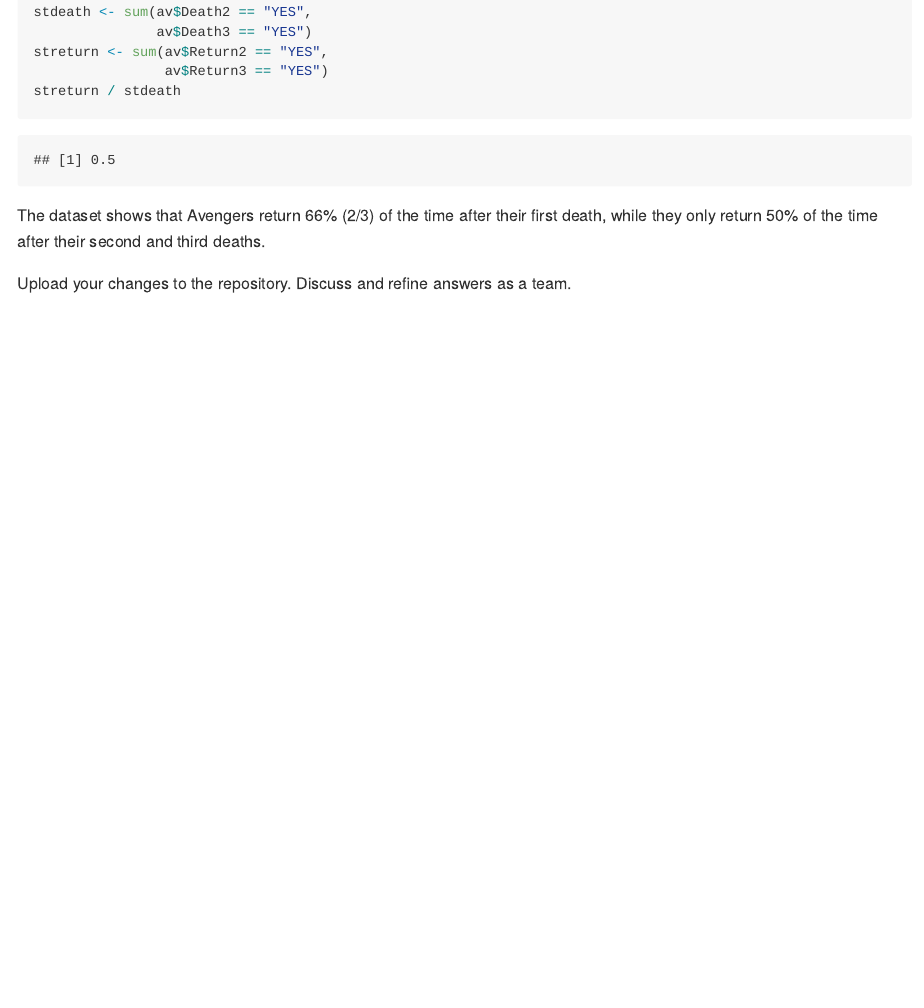
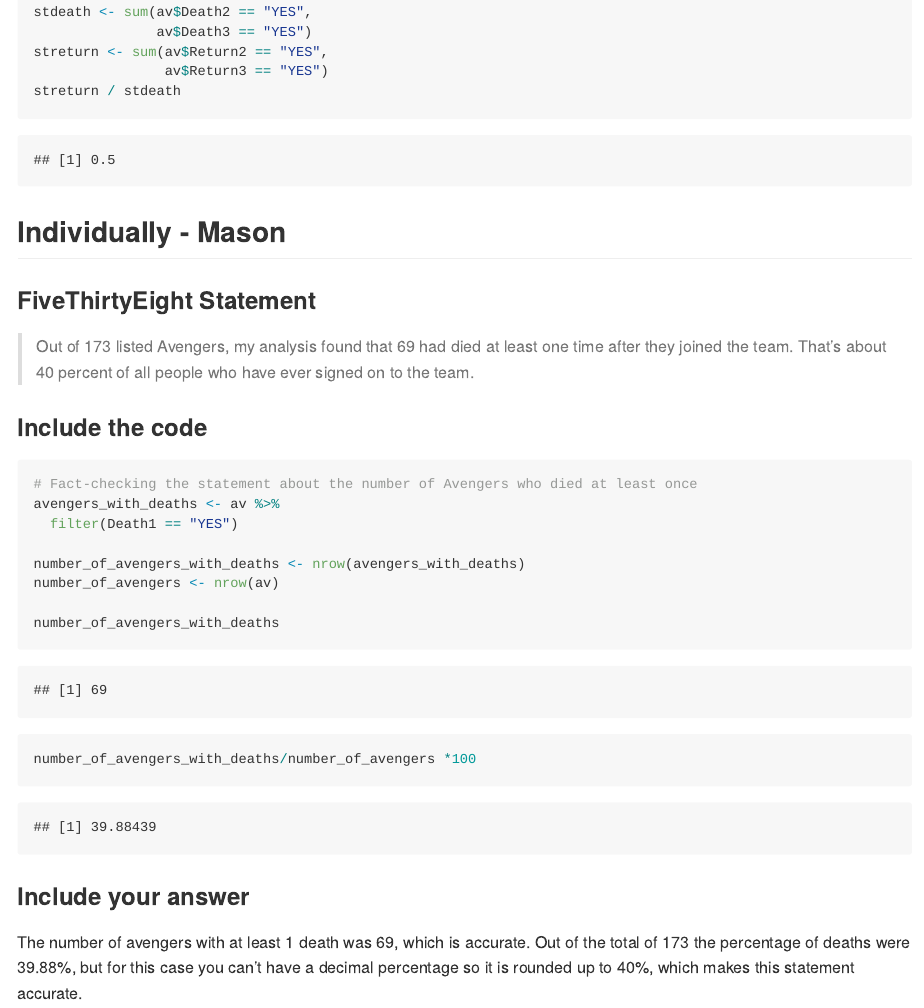
Before and after one commit to DS202-at-ISU/lab-3-lab3_team9, an R Markdown document (README.Rmd): the page in a window 1100 px wide, from 4090 px down. The pictures show the output file README.md that the author committed with the source, drawn offline in the style of GitHub; long lines of code are wrapped.

Commit message:
individual changes -mason

````diff
--- a/README.Rmd
+++ b/README.Rmd
@@ -130,6 +130,27 @@ streturn <- sum(av$Return2 == "YES",
 streturn / stdeath
 ```
 
-The dataset shows that Avengers return 66% (2/3) of the time after their first death, while they only return 50% of the time after their second and third deaths.
+## Individually - Mason
+### FiveThirtyEight Statement
 
-Upload your changes to the repository. Discuss and refine answers as a team.
+> Out of 173 listed Avengers, my analysis found that 69 had died at least one time after they joined the team. That’s about 40 percent of all people who have ever signed on to the team.
+
+### Include the code
+
+```{r}
+# Fact-checking the statement about the number of Avengers who died at least once
+avengers_with_deaths <- av %>%
+  filter(Death1 == "YES")
+
+number_of_avengers_with_deaths <- nrow(avengers_with_deaths)
+number_of_avengers <- nrow(av)
+
+number_of_avengers_with_deaths
+number_of_avengers_with_deaths/number_of_avengers *100
+
+
+```
+
+### Include your answer
+
+The number of avengers with at least 1 death was 69, which is accurate. Out of the total of 173 the percentage of deaths were 39.88%, but for this case you can't have a decimal percentage so it is rounded up to 40%, which makes this statement accurate.
````
Also changed, not shown: README.md.
